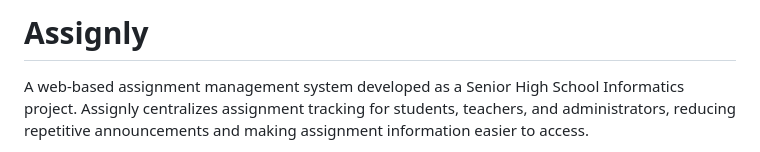
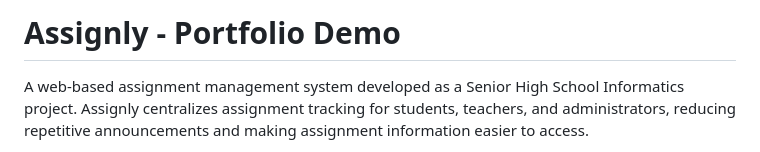
Before and after one commit to wonxdev/Assignly, a Markdown page: docs/README.md, the part around the change. Drawn GitHub-style.

Commit message:
Revise README title and project details
Updated project title and clarified project description.

```diff
--- a/docs/README.md
+++ b/docs/README.md
@@ -1,4 +1,4 @@
-# Assignly
+# Assignly - Portfolio Demo
 A web-based assignment management system developed as a Senior High School Informatics project. Assignly centralizes assignment tracking for students, teachers, and administrators, reducing repetitive announcements and making assignment information easier to access.
 
 > **Portfolio Version:** This repository contains a frontend-only demonstration that runs entirely in the browser using LocalStorage. The original project was built with Supabase for authentication and database services.
```
